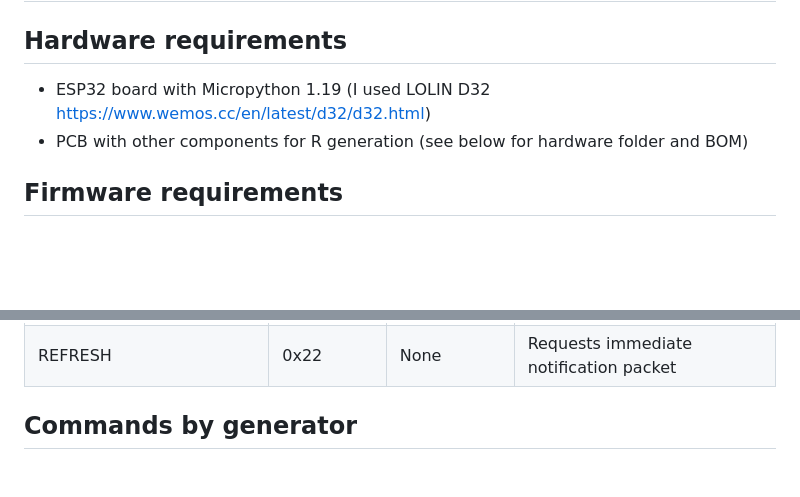
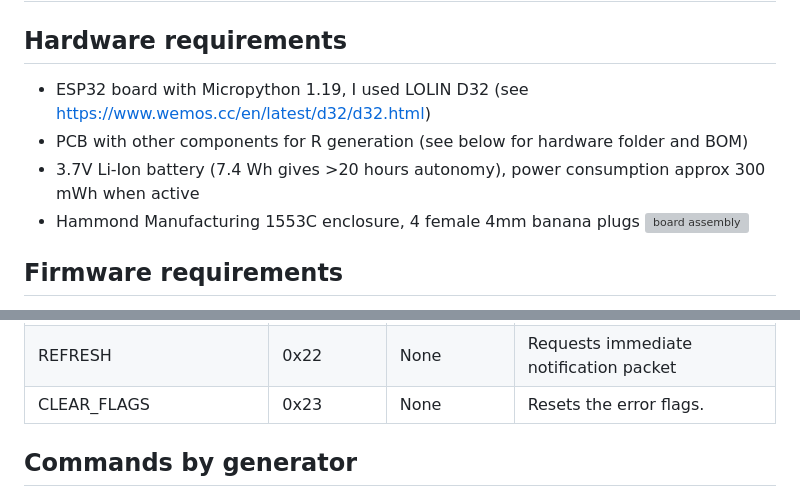
Before and after one commit to schneiderelectricsystemsitaly/IOTestingBoard, a Markdown page: README.md, 2 parts joined by grey strips. Rendered like a GitHub page; blank space fills up the shorter version; grey boxes are pictures that could not be loaded.

```diff
--- a/README.md
+++ b/README.md
@@ -8,8 +9,11 @@
 # Requirements
 
 ## Hardware requirements
-* ESP32 board with Micropython 1.19 (I used LOLIN D32 https://www.wemos.cc/en/latest/d32/d32.html)
+* ESP32 board with Micropython 1.19, I used LOLIN D32 (see https://www.wemos.cc/en/latest/d32/d32.html)
 * PCB with other components for R generation (see below for hardware folder and BOM)
+* 3.7V Li-Ion battery (7.4 Wh gives >20 hours autonomy), power consumption approx 300 mWh when active
+* Hammond Manufacturing 1553C enclosure, 4 female 4mm banana plugs
+![board assembly](https://user-images.githubusercontent.com/6236243/210255944-00ad9902-d084-4316-a0a8-11a4b11ba48b.png)
 
 ## Firmware requirements
 * Micropython 1.19 (used v1.19.1 for ESP32 standard firmware from https://micropython.org/download/esp32/ )
@@ -83,6 +87,7 @@ pip install esptool
 | CONFIGURE_METER_COMM | 0x20 | * uint8: 0-15 index<br/>* uint8: 0-24 voltage<br/>* uint8: command type<br/>* uint16 LE: R value | Sets the threshold #idx: if Volts value is read and METER_COMMANDS are enabled, executes command with the setpoint |
 | BLUETOOTH_NAME | 0x21 | utf8 string | Sets the bluetooth broadcast name (persisted). Requires reboot. |
 | REFRESH | 0x22 | None | Requests immediate notification packet |
+| CLEAR_FLAGS | 0x23 | None | Resets the error flags. |
 
 ## Commands by generator
 * When the board is RESISTORS mode AND commands by meter are enabled (see COMMAND_METER_COMMANDS, COMMAND_SET_INITIAL_METER_COMM), it will interpret voltage accross input terminals as commands.
```
Also changed, not shown: other parts of README.md (+35 -4 lines).
